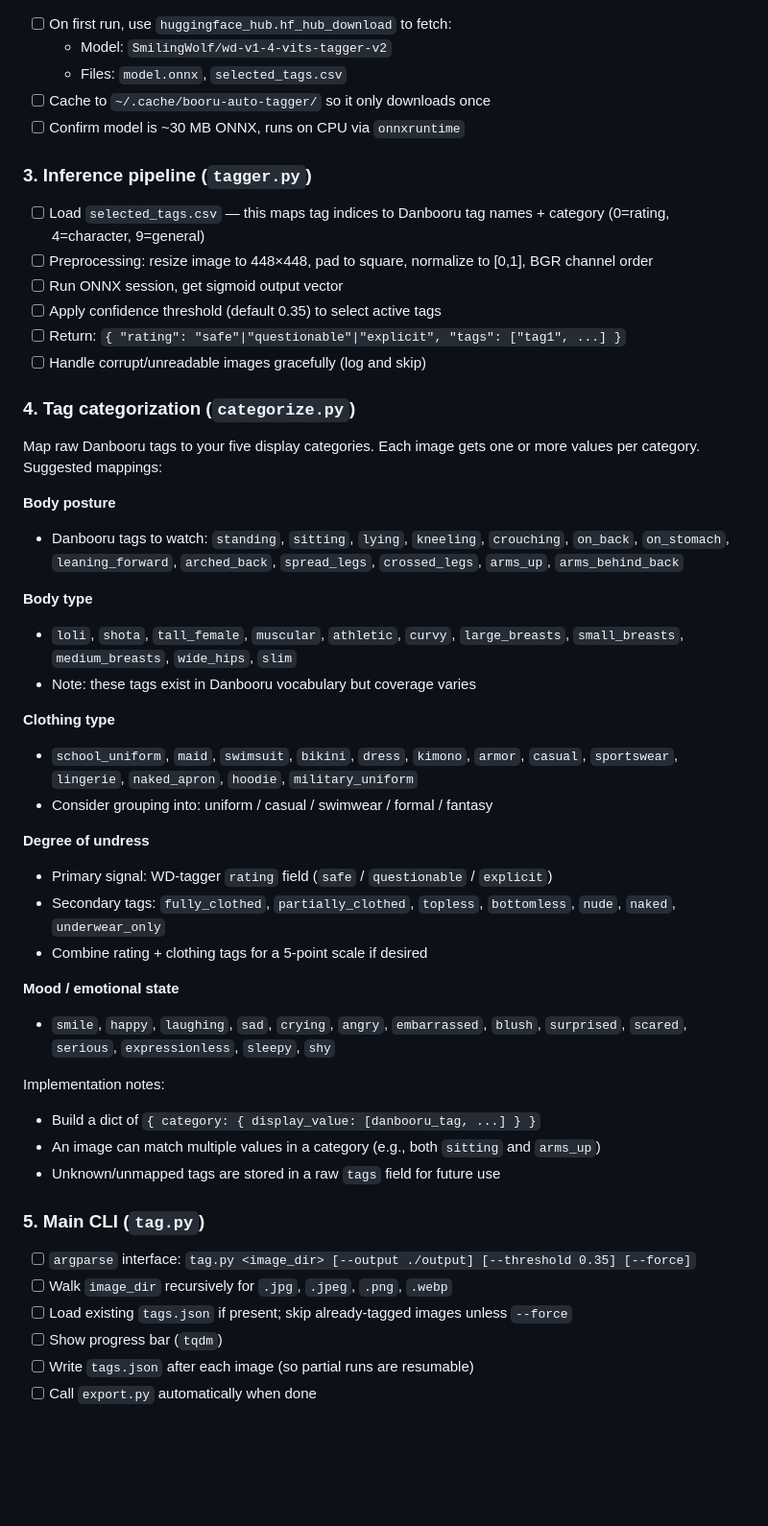
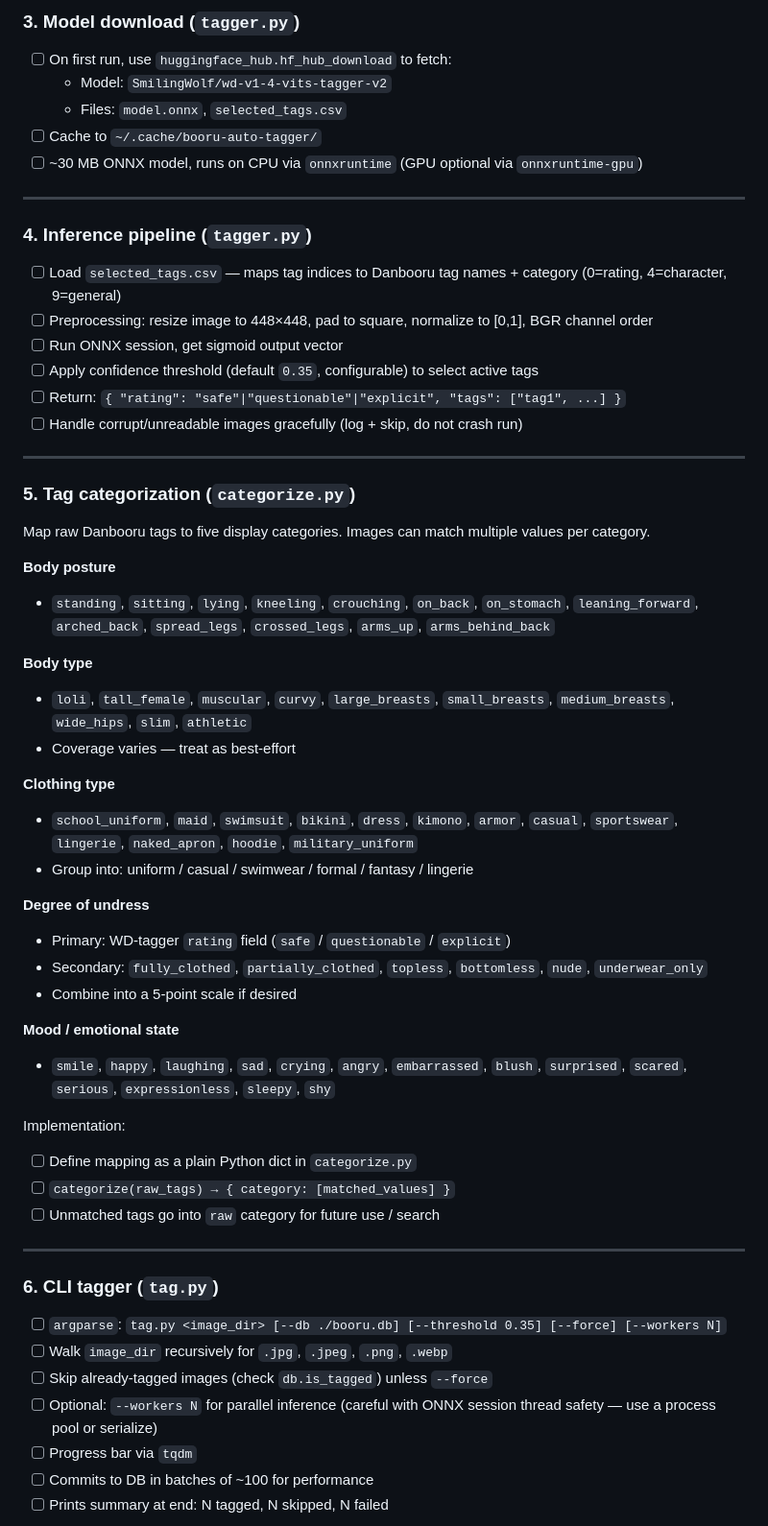
Before and after one commit to funlikely/booru-auto-tagger, a Markdown page: booru-auto-tagger-todo-plan.md, the part around one of its changes. Shown at 96% size. GitHub-like rendering; blank space fills up the shorter version.

```diff
--- a/booru-auto-tagger-todo-plan.md
+++ b/booru-auto-tagger-todo-plan.md
@@ -40,49 +89,62 @@ booru-auto-tagger/
+### 3. Model download (`tagger.py`)
 - [ ] On first run, use `huggingface_hub.hf_hub_download` to fetch:
   - Model: `SmilingWolf/wd-v1-4-vits-tagger-v2`
   - Files: `model.onnx`, `selected_tags.csv`
-- [ ] Cache to `~/.cache/booru-auto-tagger/` so it only downloads once
-- [ ] Confirm model is ~30 MB ONNX, runs on CPU via `onnxruntime`
+- [ ] Cache to `~/.cache/booru-auto-tagger/`
+- [ ] ~30 MB ONNX model, runs on CPU via `onnxruntime` (GPU optional via `onnxruntime-gpu`)
 
-### 3. Inference pipeline (`tagger.py`)
-- [ ] Load `selected_tags.csv` — this maps tag indices to Danbooru tag names + category (0=rating, 4=character, 9=general)
+---
+
+### 4. Inference pipeline (`tagger.py`)
+- [ ] Load `selected_tags.csv` — maps tag indices to Danbooru tag names + category (0=rating, 4=character, 9=general)
 - [ ] Preprocessing: resize image to 448×448, pad to square, normalize to [0,1], BGR channel order
 - [ ] Run ONNX session, get sigmoid output vector
-- [ ] Apply confidence threshold (default 0.35) to select active tags
+- [ ] Apply confidence threshold (default `0.35`, configurable) to select active tags
 - [ ] Return: `{ "rating": "safe"|"questionable"|"explicit", "tags": ["tag1", ...] }`
-- [ ] Handle corrupt/unreadable images gracefully (log and skip)
+- [ ] Handle corrupt/unreadable images gracefully (log + skip, do not crash run)
 
-### 4. Tag categorization (`categorize.py`)
-Map raw Danbooru tags to your five display categories. Each image gets one or more values per category. Suggested mappings:
+---
+
+### 5. Tag categorization (`categorize.py`)
+
+Map raw Danbooru tags to five display categories. Images can match multiple values per category.
 
 **Body posture**
-- Danbooru tags to watch: `standing`, `sitting`, `lying`, `kneeling`, `crouching`, `on_back`, `on_stomach`, `leaning_forward`, `arched_back`, `spread_legs`, `crossed_legs`, `arms_up`, `arms_behind_back`
+- `standing`, `sitting`, `lying`, `kneeling`, `crouching`, `on_back`, `on_stomach`,
+  `leaning_forward`, `arched_back`, `spread_legs`, `crossed_legs`, `arms_up`, `arms_behind_back`
 
 **Body type**
-- `loli`, `shota`, `tall_female`, `muscular`, `athletic`, `curvy`, `large_breasts`, `small_breasts`, `medium_breasts`, `wide_hips`, `slim`
-- Note: these tags exist in Danbooru vocabulary but coverage varies
+- `loli`, `tall_female`, `muscular`, `curvy`, `large_breasts`, `small_breasts`,
+  `medium_breasts`, `wide_hips`, `slim`, `athletic`
+- Coverage varies — treat as best-effort
 
 **Clothing type**
-- `school_uniform`, `maid`, `swimsuit`, `bikini`, `dress`, `kimono`, `armor`, `casual`, `sportswear`, `lingerie`, `naked_apron`, `hoodie`, `military_uniform`
-- Consider grouping into: uniform / casual / swimwear / formal / fantasy
+- `school_uniform`, `maid`, `swimsuit`, `bikini`, `dress`, `kimono`, `armor`,
+  `casual`, `sportswear`, `lingerie`, `naked_apron`, `hoodie`, `military_uniform`
+- Group into: uniform / casual / swimwear / formal / fantasy / lingerie
 
 **Degree of undress**
-- Primary signal: WD-tagger `rating` field (`safe` / `questionable` / `explicit`)
-- Secondary tags: `fully_clothed`, `partially_clothed`, `topless`, `bottomless`, `nude`, `naked`, `underwear_only`
-- Combine rating + clothing tags for a 5-point scale if desired
+- Primary: WD-tagger `rating` field (`safe` / `questionable` / `explicit`)
+- Secondary: `fully_clothed`, `partially_clothed`, `topless`, `bottomless`, `nude`, `underwear_only`
+- Combine into a 5-point scale if desired
 
 **Mood / emotional state**
-- `smile`, `happy`, `laughing`, `sad`, `crying`, `angry`, `embarrassed`, `blush`, `surprised`, `scared`, `serious`, `expressionless`, `sleepy`, `shy`
+- `smile`, `happy`, `laughing`, `sad`, `crying`, `angry`, `embarrassed`, `blush`,
+  `surprised`, `scared`, `serious`, `expressionless`, `sleepy`, `shy`
 
-Implementation notes:
-- Build a dict of `{ category: { display_value: [danbooru_tag, ...] } }`
-- An image can match multiple values in a category (e.g., both `sitting` and `arms_up`)
-- Unknown/unmapped tags are stored in a raw `tags` field for future use
+Implementation:
+- [ ] Define mapping as a plain Python dict in `categorize.py`
+- [ ] `categorize(raw_tags) → { category: [matched_values] }`
+- [ ] Unmatched tags go into `raw` category for future use / search
 
-### 5. Main CLI (`tag.py`)
-- [ ] `argparse` interface: `tag.py <image_dir> [--output ./output] [--threshold 0.35] [--force]`
+---
+
+### 6. CLI tagger (`tag.py`)
+- [ ] `argparse`: `tag.py <image_dir> [--db ./booru.db] [--threshold 0.35] [--force] [--workers N]`
 - [ ] Walk `image_dir` recursively for `.jpg`, `.jpeg`, `.png`, `.webp`
-- [ ] Load existing `tags.json` if present; skip already-tagged images unless `--force`
-- [ ] Show progress bar (`tqdm`)
-- [ ] Write `tags.json` after each image (so partial runs are resumable)
-- [ ] Call `export.py` automatically when done
+- [ ] Skip already-tagged images (check `db.is_tagged`) unless `--force`
+- [ ] Optional: `--workers N` for parallel inference (careful with ONNX session thread safety — use a process pool or serialize)
+- [ ] Progress bar via `tqdm`
+- [ ] Commits to DB in batches of ~100 for performance
+- [ ] Prints summary at end: N tagged, N skipped, N failed
 
```
Also changed, not shown: other parts of booru-auto-tagger-todo-plan.md (+184 -54 lines).
